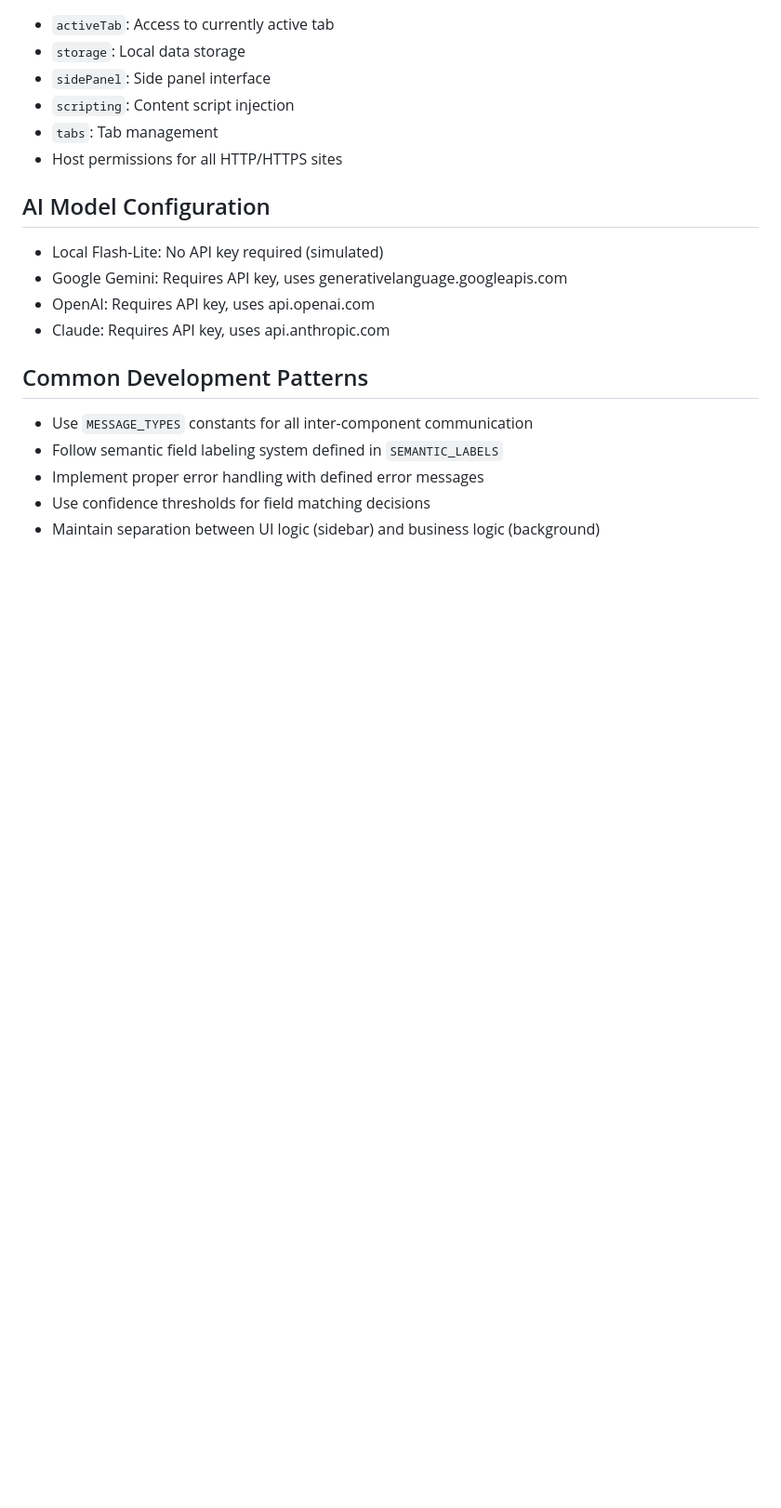
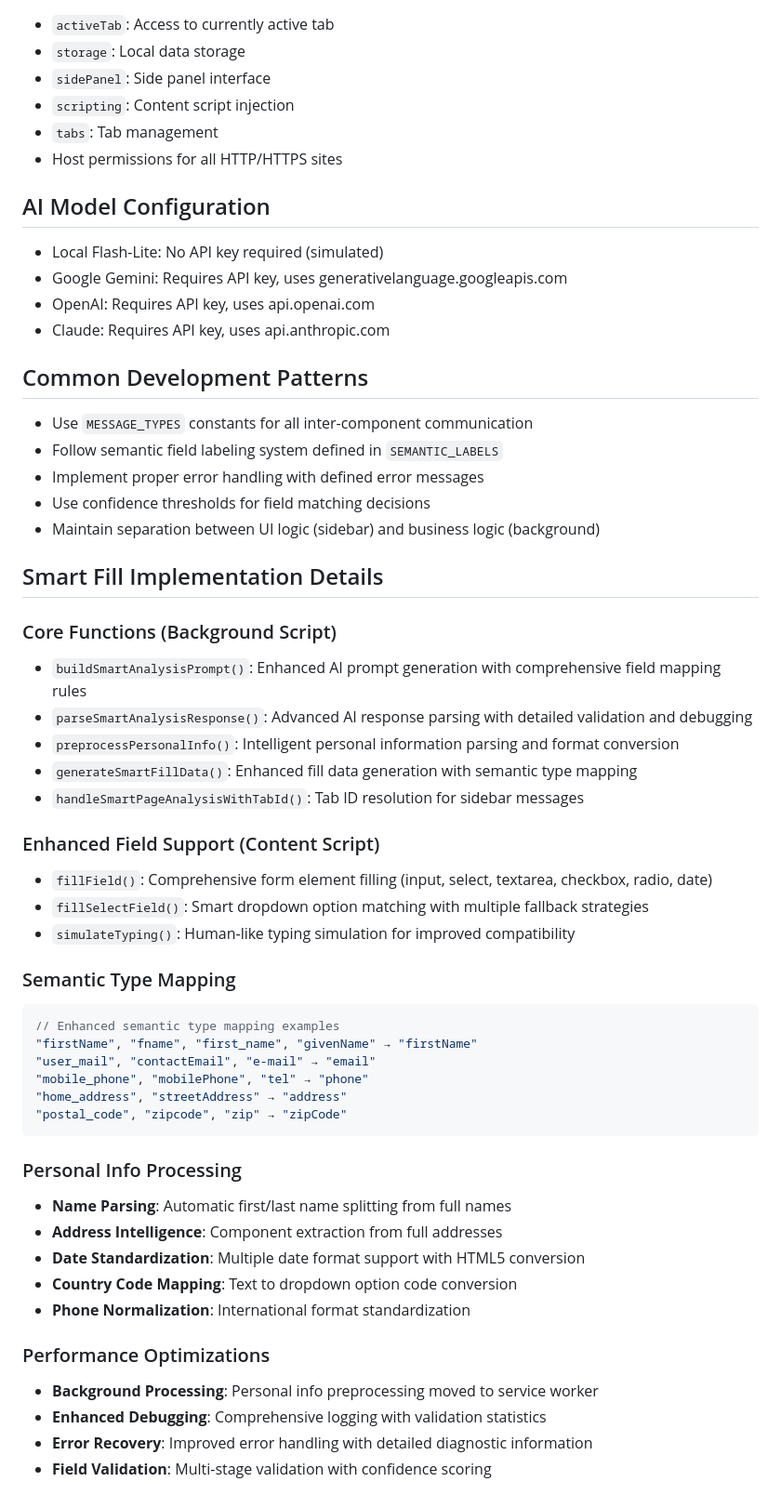
Before and after one commit to jaysean1/auto-fill, a Markdown page: CLAUDE.md, the part around the change printed below. Shown: that part at 93% size. Rendered like a GitHub page; blank space fills up the shorter version.

````diff
--- a/CLAUDE.md
+++ b/CLAUDE.md
@@ -96,3 +116,40 @@ npm run package
 - Implement proper error handling with defined error messages
 - Use confidence thresholds for field matching decisions
 - Maintain separation between UI logic (sidebar) and business logic (background)
+
+## Smart Fill Implementation Details
+
+### Core Functions (Background Script)
+- `buildSmartAnalysisPrompt()`: Enhanced AI prompt generation with comprehensive field mapping rules
+- `parseSmartAnalysisResponse()`: Advanced AI response parsing with detailed validation and debugging
+- `preprocessPersonalInfo()`: Intelligent personal information parsing and format conversion
+- `generateSmartFillData()`: Enhanced fill data generation with semantic type mapping
+- `handleSmartPageAnalysisWithTabId()`: Tab ID resolution for sidebar messages
+
+### Enhanced Field Support (Content Script)
+- `fillField()`: Comprehensive form element filling (input, select, textarea, checkbox, radio, date)
+- `fillSelectField()`: Smart dropdown option matching with multiple fallback strategies
+- `simulateTyping()`: Human-like typing simulation for improved compatibility
+
+### Semantic Type Mapping
+```javascript
+// Enhanced semantic type mapping examples
+"firstName", "fname", "first_name", "givenName" → "firstName"
+"user_mail", "contactEmail", "e-mail" → "email"
+"mobile_phone", "mobilePhone", "tel" → "phone"
+"home_address", "streetAddress" → "address"
+"postal_code", "zipcode", "zip" → "zipCode"
+```
+
+### Personal Info Processing
+- **Name Parsing**: Automatic first/last name splitting from full names
+- **Address Intelligence**: Component extraction from full addresses
+- **Date Standardization**: Multiple date format support with HTML5 conversion
+- **Country Code Mapping**: Text to dropdown option code conversion
+- **Phone Normalization**: International format standardization
+
+### Performance Optimizations
+- **Background Processing**: Personal info preprocessing moved to service worker
+- **Enhanced Debugging**: Comprehensive logging with validation statistics
+- **Error Recovery**: Improved error handling with detailed diagnostic information
+- **Field Validation**: Multi-stage validation with confidence scoring
````
Also changed, not shown: other parts of CLAUDE.md (+21 -1 lines), CLAUDE.local.md (deleted, +0 -2 lines), .agent.md (deleted).
